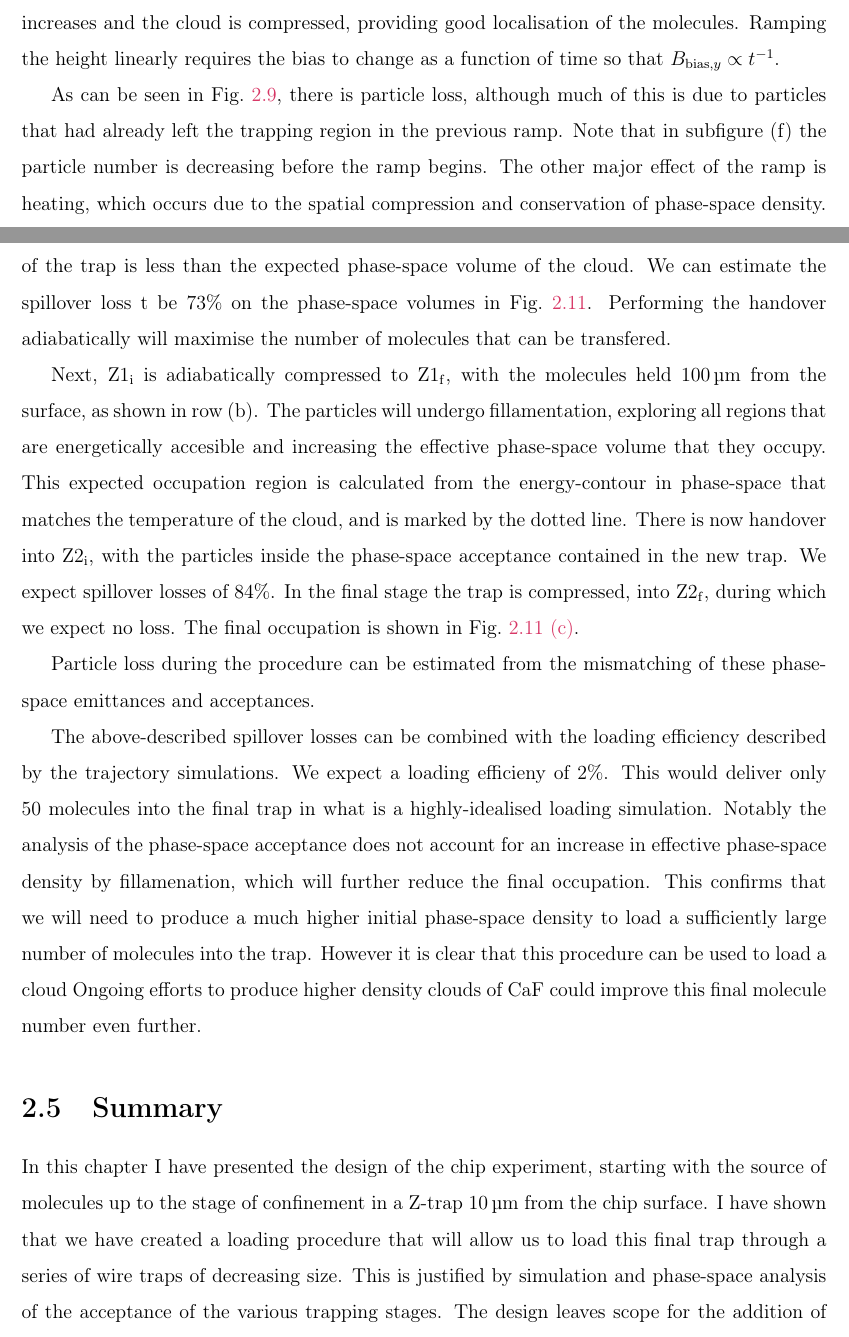
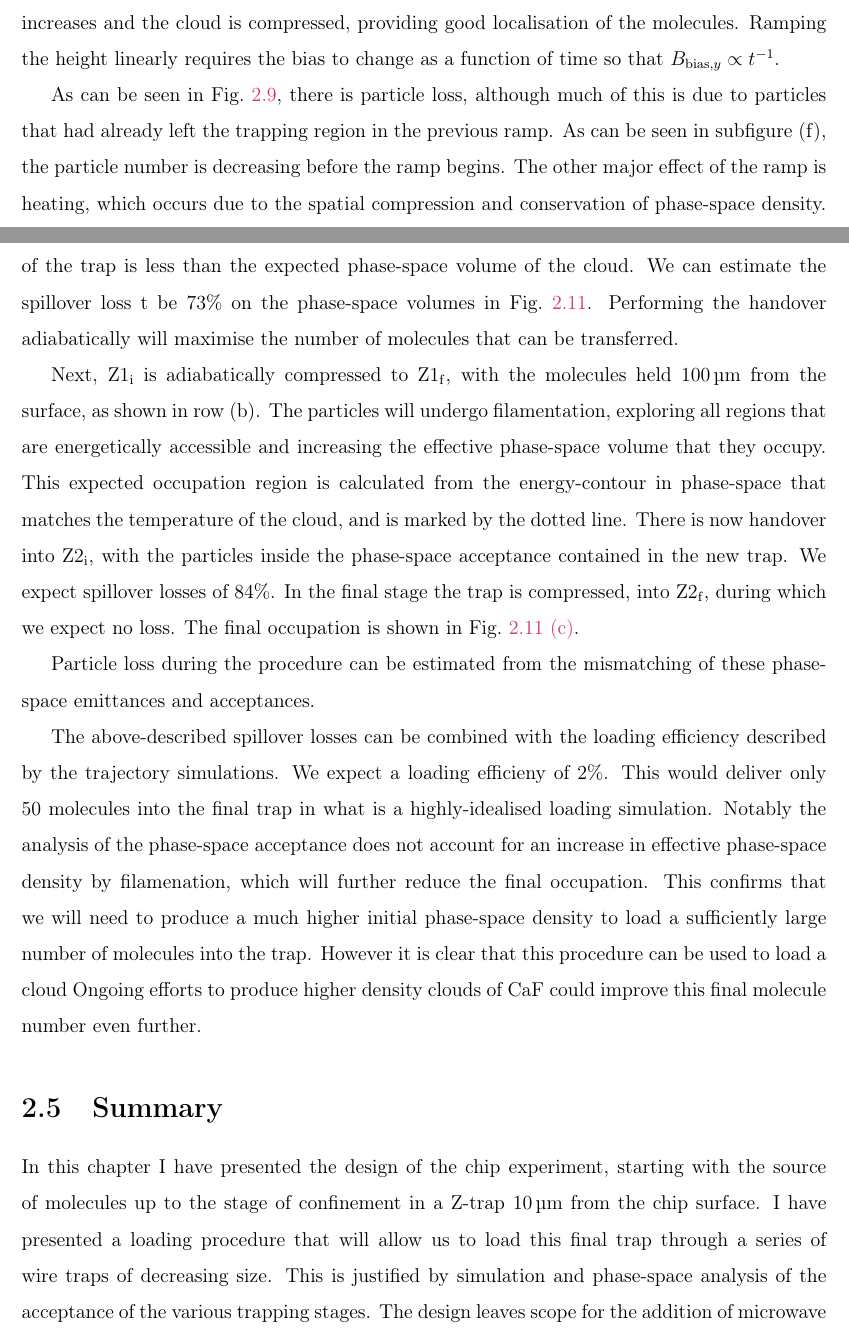
Before and after one commit to mcgarc/PhDWrite, a LaTeX thesis (main.tex, which reads chapters/sim.tex): two parts of pages 18 and 20 of 22, joined at a grey line, cut so that both start at the same text. Compiled offline with pdfLaTeX.

Commit message:
Final corrections from Mike and some spelling

```diff
--- a/chapters/sim.tex
+++ b/chapters/sim.tex
@@ -606,14 +607,14 @@ function of time so that $B_{\text{bias}, y} \propto t^{-1}$.
 
 As can be seen in \myfigref{sim:fig:zsim}, there is particle loss,
 although much of this is due to particles that had already left the trapping
-region in the previous ramp. Note that in subfigure~(f) the particle number is
-decreasing before the ramp begins. The other major effect of the ramp is
-heating, which occurs due to the spatial compression and conservation of
+region in the previous ramp. As can be seen in subfigure~(f), the particle
+number is decreasing before the ramp begins. The other major effect of the ramp
+is heating, which occurs due to the spatial compression and conservation of
 phase-space density.
 %
 The transfer of the cloud towards the chip surface is succesful, as can be seen
-in \mysubfigref{sim:fig:zsim}{e}, the particles are highly localised around
-the new trap minimum at $z=\SI{1}{\milli\meter}$.
+in \mysubfigref{sim:fig:zsim}{e}, the particles are highly localised around the
+new trap minimum at $z=\SI{1}{\milli\meter}$.
 
 \begin{figure}[p]
 \centering
@@ -715,12 +716,12 @@ heating. However, the total acceptance of the trap is less than the expected
 phase-space volume of the cloud. We can estimate the spillover loss t be 73\%
 on the phase-space volumes in
 \myfigref{sim:fig:phasematchinggrid}. Performing the handover adiabatically
-will maximise the number of molecules that can be transfered.
+will maximise the number of molecules that can be transferred.
 
 Next, $\mathrm{Z1_i}$ is adiabatically compressed to $\mathrm{Z1_f}$, with the
 molecules held \SI{100}{\micro\meter} from the surface, as shown in row (b).
-The particles will undergo fillamentation, exploring all regions that are
-energetically accesible and increasing the effective phase-space volume that
+The particles will undergo filamentation, exploring all regions that are
+energetically accessible and increasing the effective phase-space volume that
 they occupy. This expected occupation region is calculated from the
 energy-contour in phase-space that matches the temperature of the cloud, and is
 marked by the dotted line. There is now handover into $\mathrm{Z2_i}$, with the
@@ -761,7 +762,7 @@ described by the trajectory simulations. We
 expect a loading efficieny of 2\%. This would deliver only 50 molecules into
 the final trap in what is a highly-idealised loading simulation. Notably the
 analysis of the phase-space acceptance does not account for an increase in
-effective phase-space density by fillamenation, which will further reduce the
+effective phase-space density by filamenation, which will further reduce the
 final occupation. This confirms
 that we will need to produce a much higher initial phase-space density to
 load a sufficiently large number of molecules into the trap. However it is
@@ -772,7 +773,7 @@ density clouds of \CaF{} could improve this final molecule number even further.
 
 In this chapter I have presented the design of the chip experiment, starting
 with the source of molecules up to the stage of confinement in a Z-trap
-\SI{10}{\micro\meter} from the chip surface. I have shown that we have created
+\SI{10}{\micro\meter} from the chip surface. I have presented
 a loading procedure that will allow us to load this final trap through a series
 of wire traps of decreasing size. This is justified by simulation and
 phase-space analysis of the acceptance of the various trapping stages.
```
Also changed, not shown: chapters/sim.tex (21 more changed lines).
